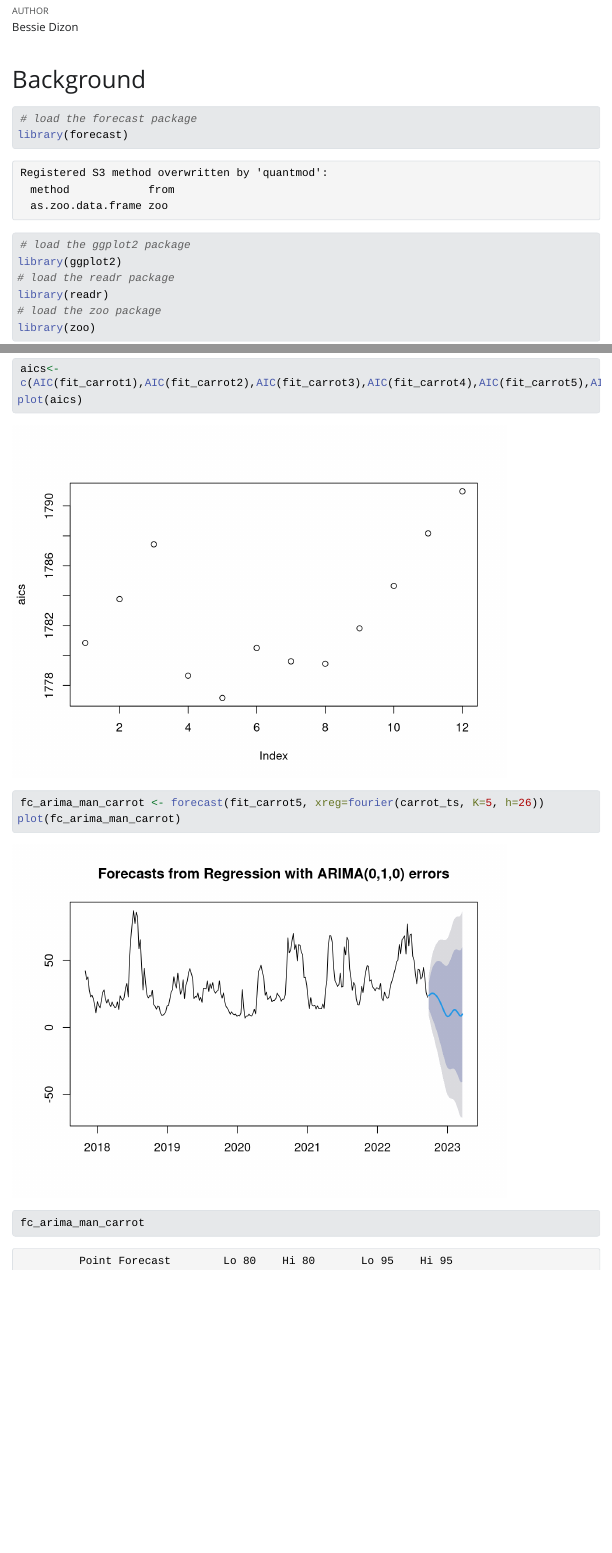
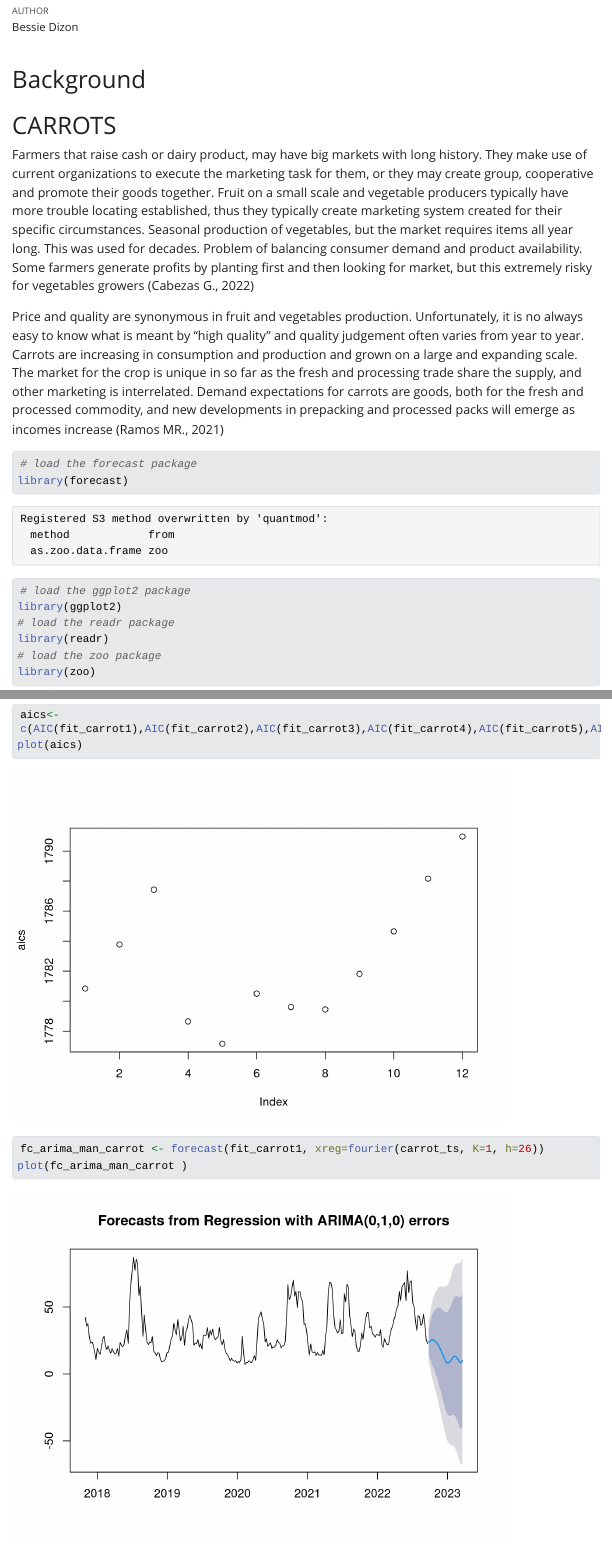
Before and after one commit to ryanlajola/NVAT-Price-Forecasting, a Quarto document (kat/bhdizon-carrot.qmd): the page in a window 1100 px wide, from 70 px down, and a second part further down, joined at a grey line. The pictures show the output file kat/bhdizon-carrot.html that the author committed with the source, opened offline; Quarto's library style sheets are replaced by a plain one without menus; long lines of code are wrapped.

Commit message:
New updated-intro-carrot-bhdizon

````diff
--- a/kat/bhdizon-carrot.qmd
+++ b/kat/bhdizon-carrot.qmd
@@ -6,6 +6,12 @@ editor: visual
 ---
 
 # Background
+
+# CARROTS
+
+ Farmers that raise cash or dairy product, may have big markets with  long history. They make use of current organizations to execute the marketing task for them, or they may create group, cooperative and promote their goods together. Fruit on a small scale and vegetable producers typically have more trouble locating established, thus they typically create marketing system created for their specific circumstances. Seasonal production of vegetables, but the market requires items all year long. This was used for decades. Problem of balancing consumer demand and product availability. Some farmers generate profits by planting first and then looking for market, but this extremely risky for vegetables growers (Cabezas G., 2022)
+
+   Price and quality are synonymous in fruit and vegetables production. Unfortunately, it is no always easy to know what is meant by “high quality” and quality judgement often varies from year to year. Carrots are increasing in consumption and production and grown on a large and expanding scale. The market for the crop is unique in so far as the fresh and processing trade share the supply, and other marketing is interrelated. Demand expectations for carrots are goods, both for the fresh and processed commodity, and new developments in prepacking and processed packs will emerge as incomes increase (Ramos MR., 2021)
 
 ```{r}
 # load the forecast package
@@ -108,13 +114,14 @@ plot(aics)
 ```
 
 ```{r}
-fc_arima_man_carrot <- forecast(fit_carrot5, xreg=fourier(carrot_ts, K=5, h=26))
+fc_arima_man_carrot <- forecast(fit_carrot1, xreg=fourier(carrot_ts, K=1, h=26))
 plot(fc_arima_man_carrot )
 ```
 
 ```{r}
 fc_arima_man_carrot
 ```
+
 
 ```{r}
 accuracy(fc_carrot)
````
Also changed, not shown: kat/bhdizon-carrot.html.
